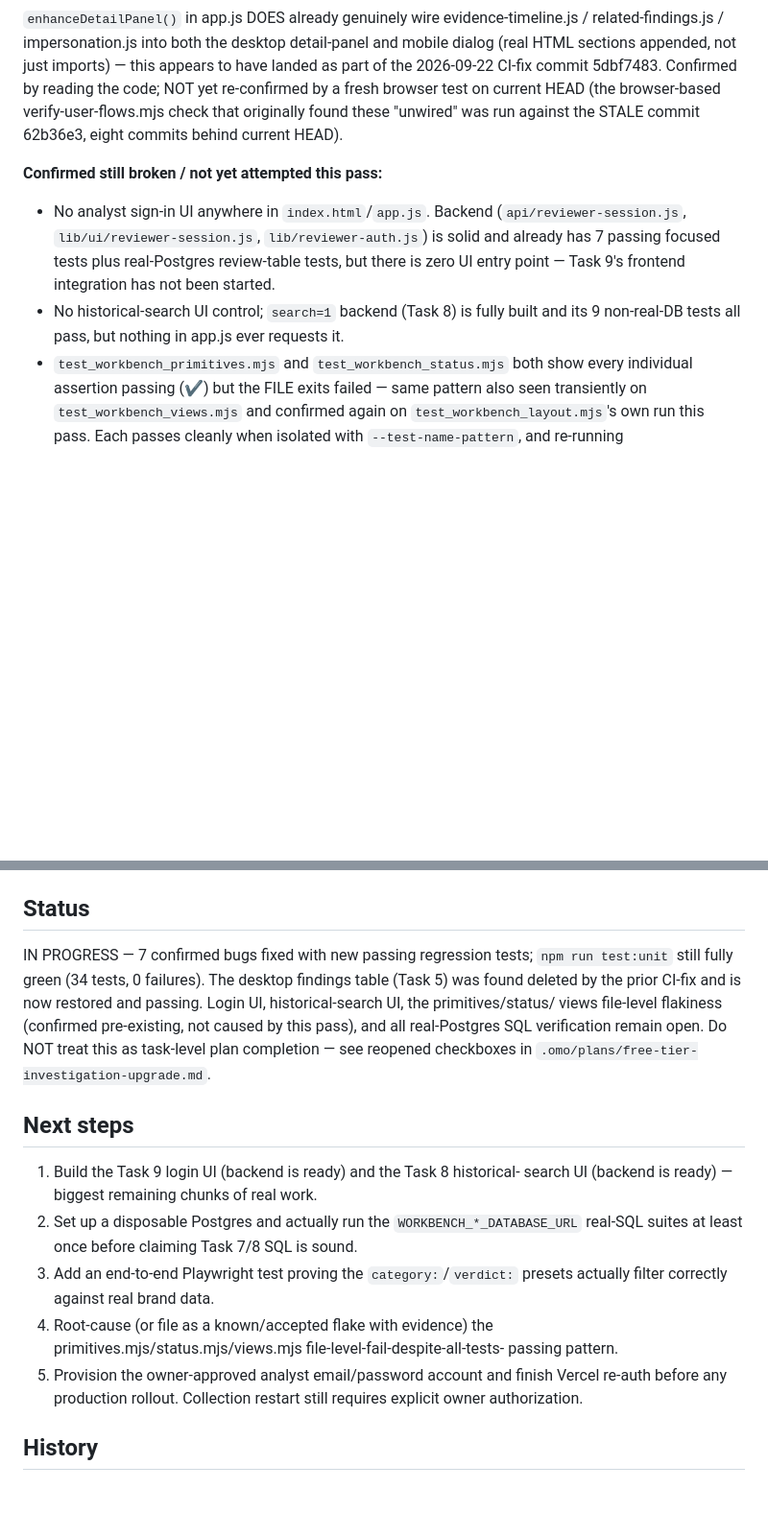
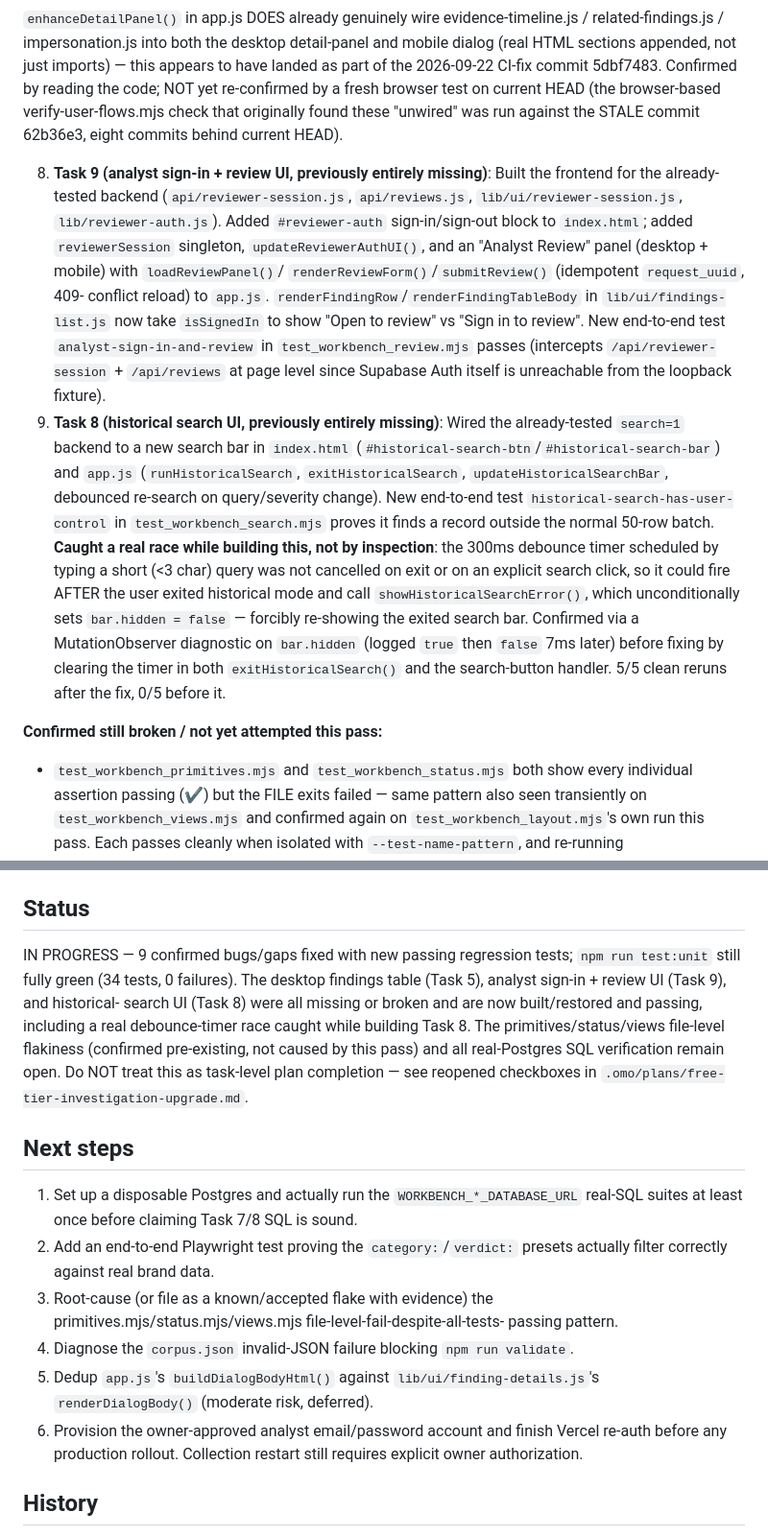
Before and after one commit to hongyime/sgCertWatch2026, a Markdown page: .agents/STATE.md, 2 parts joined by grey strips. Shown at 96% size. Rendered like a GitHub page; blank space fills up the shorter version.

Commit message:
docs(agents): record Task 8/9 UI completion and debounce-race fix

```diff
--- a/.agents/STATE.md
+++ b/.agents/STATE.md
@@ -101,15 +101,37 @@ fresh browser test on current HEAD (the browser-based verify-user-flows.mjs
 check that originally found these "unwired" was run against the STALE commit
 62b36e3, eight commits behind current HEAD).
 
+8. **Task 9 (analyst sign-in + review UI, previously entirely missing)**: Built the
+   frontend for the already-tested backend (`api/reviewer-session.js`,
+   `api/reviews.js`, `lib/ui/reviewer-session.js`, `lib/reviewer-auth.js`).
+   Added `#reviewer-auth` sign-in/sign-out block to `index.html`; added
+   `reviewerSession` singleton, `updateReviewerAuthUI()`, and an "Analyst
+   Review" panel (desktop + mobile) with `loadReviewPanel()`/
+   `renderReviewForm()`/`submitReview()` (idempotent `request_uuid`, 409-
+   conflict reload) to `app.js`. `renderFindingRow`/`renderFindingTableBody`
+   in `lib/ui/findings-list.js` now take `isSignedIn` to show "Open to
+   review" vs "Sign in to review". New end-to-end test
+   `analyst-sign-in-and-review` in `test_workbench_review.mjs` passes
+   (intercepts `/api/reviewer-session` + `/api/reviews` at page level since
+   Supabase Auth itself is unreachable from the loopback fixture).
+9. **Task 8 (historical search UI, previously entirely missing)**: Wired the
+   already-tested `search=1` backend to a new search bar in `index.html`
+   (`#historical-search-btn`/`#historical-search-bar`) and `app.js`
+   (`runHistoricalSearch`, `exitHistoricalSearch`, `updateHistoricalSearchBar`,
+   debounced re-search on query/severity change). New end-to-end test
+   `historical-search-has-user-control` in `test_workbench_search.mjs`
+   proves it finds a record outside the normal 50-row batch. **Caught a real
+   race while building this, not by inspection**: the 300ms debounce timer
+   scheduled by typing a short (<3 char) query was not cancelled on exit or
+   on an explicit search click, so it could fire AFTER the user exited
+   historical mode and call `showHistoricalSearchError()`, which
+   unconditionally sets `bar.hidden = false` — forcibly re-showing the exited
+   search bar. Confirmed via a MutationObserver diagnostic on `bar.hidden`
+   (logged `true` then `false` 7ms later) before fixing by clearing the
+   timer in both `exitHistoricalSearch()` and the search-button handler.
+   5/5 clean reruns after the fix, 0/5 before it.
+
 **Confirmed still broken / not yet attempted this pass:**
-- No analyst sign-in UI anywhere in `index.html`/`app.js`. Backend
-  (`api/reviewer-session.js`, `lib/ui/reviewer-session.js`,
-  `lib/reviewer-auth.js`) is solid and already has 7 passing focused tests
-  plus real-Postgres review-table tests, but there is zero UI entry point —
-  Task 9's frontend integration has not been started.
-- No historical-search UI control; `search=1` backend (Task 8) is fully
-  built and its 9 non-real-DB tests all pass, but nothing in app.js ever
-  requests it.
 - `test_workbench_primitives.mjs` and `test_workbench_status.mjs` both show
   every individual assertion passing (✔) but the FILE exits failed — same
   pattern also seen transiently on `test_workbench_views.mjs` and confirmed
@@ -141,27 +163,29 @@ issue and got PR #19 merged. No teams from the earlier repair attempts
 
 ## Status
 
-IN PROGRESS — 7 confirmed bugs fixed with new passing regression tests;
+IN PROGRESS — 9 confirmed bugs/gaps fixed with new passing regression tests;
 `npm run test:unit` still fully green (34 tests, 0 failures). The desktop
-findings table (Task 5) was found deleted by the prior CI-fix and is now
-restored and passing. Login UI, historical-search UI, the primitives/status/
-views file-level flakiness (confirmed pre-existing, not caused by this pass),
-and all real-Postgres SQL verification remain open. Do NOT treat this as
-task-level plan completion — see reopened checkboxes in
+findings table (Task 5), analyst sign-in + review UI (Task 9), and historical-
+search UI (Task 8) were all missing or broken and are now built/restored and
+passing, including a real debounce-timer race caught while building Task 8.
+The primitives/status/views file-level flakiness (confirmed pre-existing, not
+caused by this pass) and all real-Postgres SQL verification remain open.
+Do NOT treat this as task-level plan completion — see reopened checkboxes in
 `.omo/plans/free-tier-investigation-upgrade.md`.
 
 ## Next steps
 
-1. Build the Task 9 login UI (backend is ready) and the Task 8 historical-
-   search UI (backend is ready) — biggest remaining chunks of real work.
-2. Set up a disposable Postgres and actually run the `WORKBENCH_*_DATABASE_URL`
+1. Set up a disposable Postgres and actually run the `WORKBENCH_*_DATABASE_URL`
    real-SQL suites at least once before claiming Task 7/8 SQL is sound.
-3. Add an end-to-end Playwright test proving the `category:`/`verdict:`
+2. Add an end-to-end Playwright test proving the `category:`/`verdict:`
    presets actually filter correctly against real brand data.
-4. Root-cause (or file as a known/accepted flake with evidence) the
+3. Root-cause (or file as a known/accepted flake with evidence) the
    primitives.mjs/status.mjs/views.mjs file-level-fail-despite-all-tests-
    passing pattern.
-5. Provision the owner-approved analyst email/password account and finish
+4. Diagnose the `corpus.json` invalid-JSON failure blocking `npm run validate`.
+5. Dedup `app.js`'s `buildDialogBodyHtml()` against `lib/ui/finding-details.js`'s
+   `renderDialogBody()` (moderate risk, deferred).
+6. Provision the owner-approved analyst email/password account and finish
    Vercel re-auth before any production rollout. Collection restart still
    requires explicit owner authorization.
 
```
Also changed, not shown: .agents/JOURNAL.md (+11 -0 lines).
